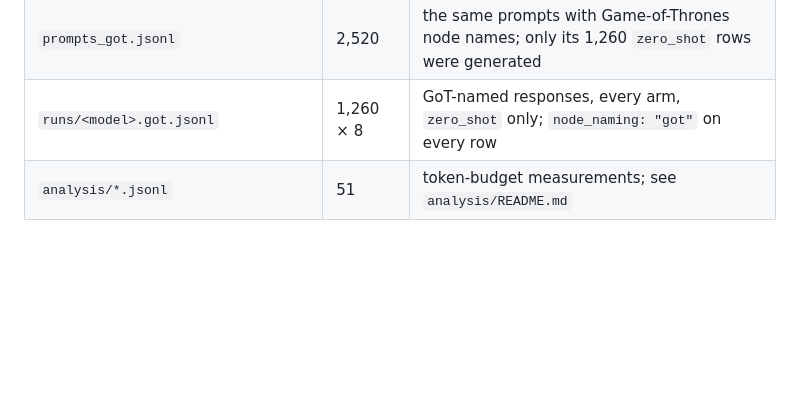
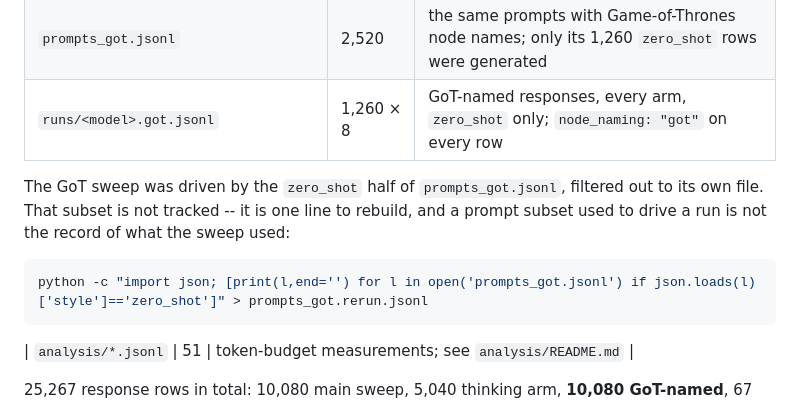
Before and after one commit to GalBrk/GraphTalk, a Markdown page: docs/DATA.md, the part around the change. Rendered like a GitHub page; blank space fills up the shorter version.

Commit message:
Document how to rebuild the untracked GoT run subset
The previous commit untracked prompts_got.rerun.jsonl as regenerable without
saying how, which is only true if the one line is written down somewhere.

Co-Authored-By: Claude Opus 5 <noreply@anthropic.com>
Claude-Session: https://claude.ai/code/session_01HwWpHX3v7nfReUczVAE4bQ

````diff
--- a/docs/DATA.md
+++ b/docs/DATA.md
@@ -17,6 +17,14 @@ structure.
 | `shortcuts.json` | 42 entries | the primer-only solver bar per (task, condition) |
 | `prompts_got.jsonl` | 2,520 | the same prompts with Game-of-Thrones node names; only its 1,260 `zero_shot` rows were generated |
 | `runs/<model>.got.jsonl` | 1,260 × 8 | GoT-named responses, every arm, `zero_shot` only; `node_naming: "got"` on every row |
+
+The GoT sweep was driven by the `zero_shot` half of `prompts_got.jsonl`, filtered
+out to its own file. That subset is not tracked -- it is one line to rebuild, and
+a prompt subset used to drive a run is not the record of what the sweep used:
+
+```bash
+python -c "import json; [print(l,end='') for l in open('prompts_got.jsonl') if json.loads(l)['style']=='zero_shot']" > prompts_got.rerun.jsonl
+```
 | `analysis/*.jsonl` | 51 | token-budget measurements; see `analysis/README.md` |
 
 25,267 response rows in total: 10,080 main sweep, 5,040 thinking arm, **10,080
````
